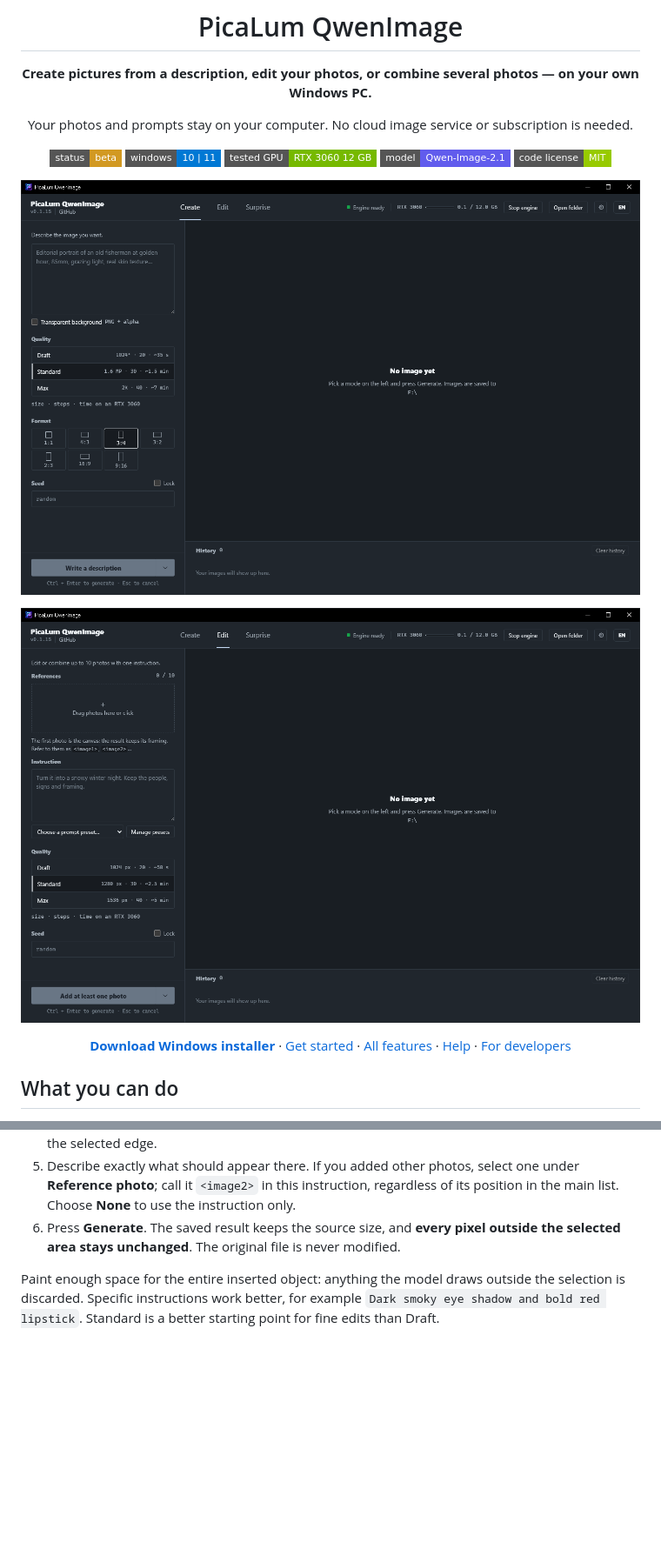
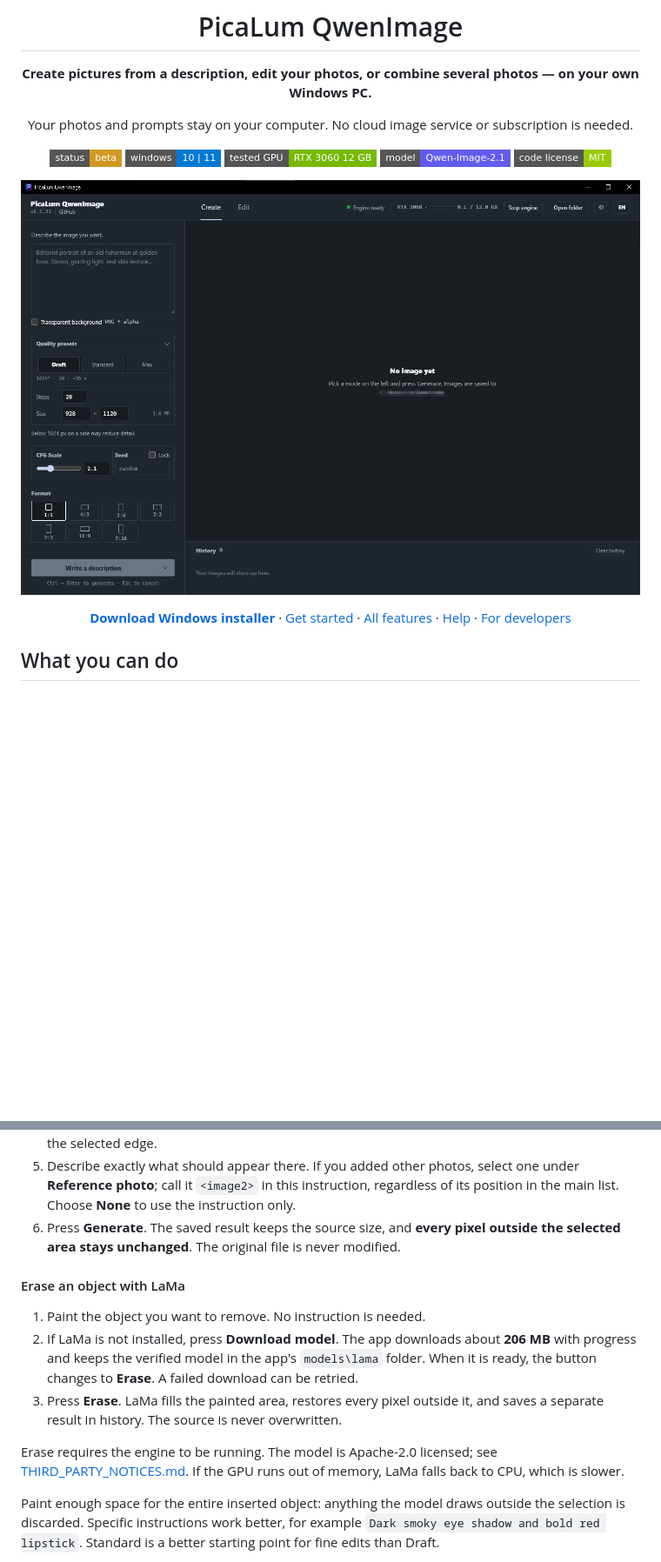
Before and after one commit to thejohnd0e/PicaLum-QwenImage, a Markdown page: README.md, 2 parts joined by grey strips. Shown at 87% size. Drawn GitHub-style; pictures changed too: assets/Screenshot - 2026-10-12 17.44.28.png (deleted), assets/Screenshot - 2026-10-12 17.44.39.png (deleted), assets/Screenshot - 2026-11-02 07.35.11.png (added); badges without logos; blank space fills up the shorter version.

Commit message:
docs: refresh the Create screenshot and feature list

```diff
--- a/README.md
+++ b/README.md
@@ -12,8 +12,7 @@ Your photos and prompts stay on your computer. No cloud image service or subscri
 [![Model](https://img.shields.io/badge/model-Qwen--Image--2.1-615CED?style=flat-square)](https://huggingface.co/Qwen/Qwen-Image-2.1)
 [![Code license](https://img.shields.io/badge/code%20license-MIT-green?style=flat-square)](LICENSE)
 
-<p><img src="assets/Screenshot%20-%202026-10-12%2017.44.28.png" alt="PicaLum QwenImage — Create mode with a description field and image settings" width="100%"/></p>
-<p><img src="assets/Screenshot%20-%202026-10-12%2017.44.39.png" alt="PicaLum QwenImage — Edit mode with photo references and editing instructions" width="100%"/></p>
+<p><img src="assets/Screenshot%20-%202026-11-02%2007.35.11.png" alt="PicaLum QwenImage — Create mode with quality presets, CFG, seed and format controls" width="100%"/></p>
 
 [**Download Windows installer**](https://github.com/thejohnd0e/PicaLum-QwenImage/releases/latest) · [Get started](#get-started) · [All features](#what-you-can-do) · [Help](#troubleshooting) · [For developers](#for-developers-and-advanced-users)
 
@@ -109,6 +109,14 @@ Tell the model both **what to change** and **what to keep**. Ordinary editing ca
 5. Describe exactly what should appear there. If you added other photos, select one under **Reference photo**; call it `<image2>` in this instruction, regardless of its position in the main list. Choose **None** to use the instruction only.
 6. Press **Generate**. The saved result keeps the source size, and **every pixel outside the selected area stays unchanged**. The original file is never modified.
 
+#### Erase an object with LaMa
+
+1. Paint the object you want to remove. No instruction is needed.
+2. If LaMa is not installed, press **Download model**. The app downloads about **206 MB** with progress and keeps the verified model in the app's `models\lama` folder. When it is ready, the button changes to **Erase**. A failed download can be retried.
+3. Press **Erase**. LaMa fills the painted area, restores every pixel outside it, and saves a separate result in history. The source is never overwritten.
+
+Erase requires the engine to be running. The model is Apache-2.0 licensed; see [THIRD_PARTY_NOTICES.md](THIRD_PARTY_NOTICES.md). If the GPU runs out of memory, LaMa falls back to CPU, which is slower.
+
 Paint enough space for the entire inserted object: anything the model draws outside the selection is discarded. Specific instructions work better, for example `Dark smoky eye shadow and bold red lipstick`. Standard is a better starting point for fine edits than Draft.
 
 On success, the editor closes and only the final result is added to history. If generation fails or is cancelled, the selection stays in the open editor so you can retry. Closing a painted selection asks whether to discard it. During generation, the close button / Esc requests cancellation. The selection is not saved for another session or after the editor is closed.
```
Also changed, not shown: other parts of README.md (+13 -7 lines).
